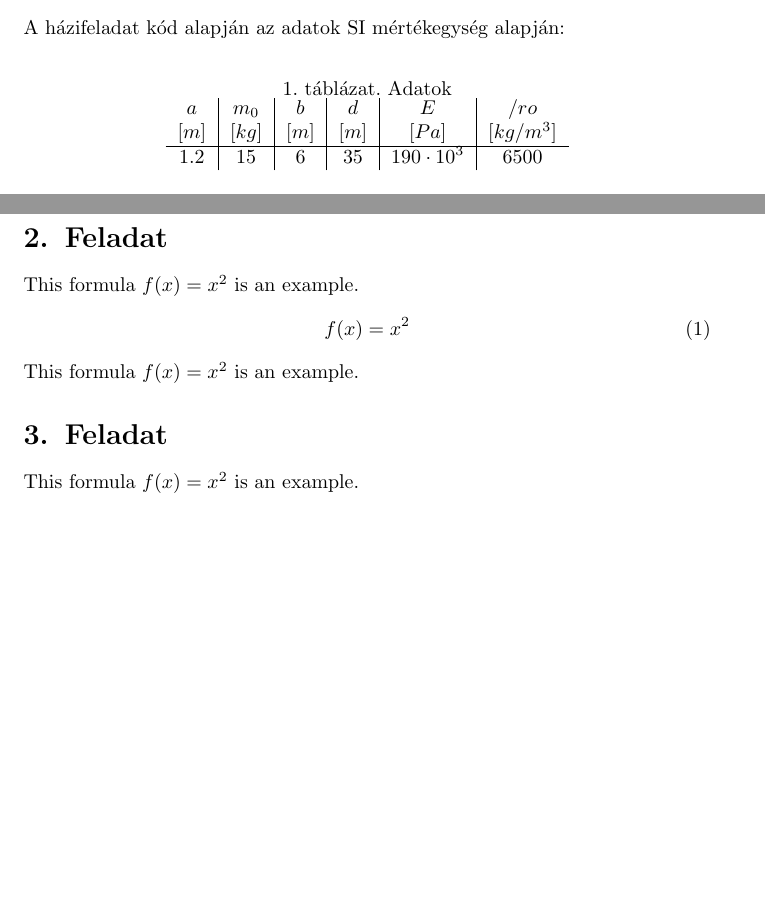
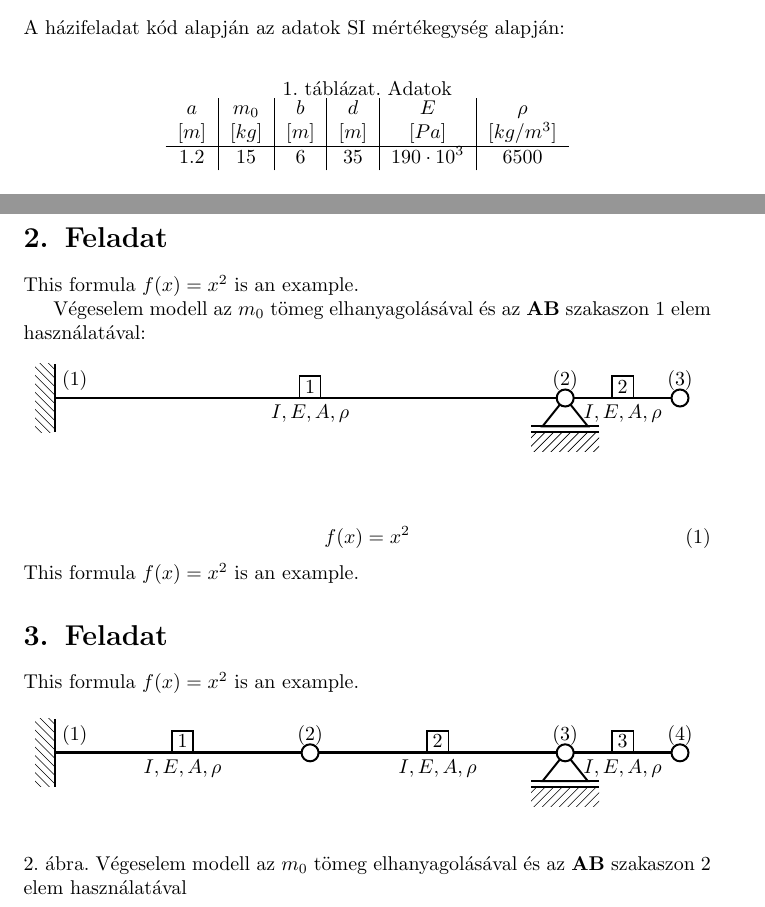
Before and after one commit to tardani95/basics-of-fem-hw-2, a LaTeX document (documentation/vem_hf2.tex): two parts of pages 4 and 5 of 5, joined at a grey line, cut so that both start at the same text, the shorter picture padded with empty space. The pictures show the PDF file documentation/vem_hf2.pdf that the author committed with the source.

Commit message:
figure to the 2nd and 3rd exercise ready

```diff
--- a/documentation/vem_hf2.tex
+++ b/documentation/vem_hf2.tex
@@ -78,7 +81,7 @@
 			\caption{Adatok}
 			\label{tab:table1}
 			\begin{tabular}{c|c|c|c|c|c} % <-- Alignments: 1st column left, 2nd middle and 3rd right, with vertical lines in between
-				$a$ & $m_{0}$ & $b$ & $d$ & $E$ & $/ro$\\
+				$a$ & $m_{0}$ & $b$ & $d$ & $E$ & $\rho$\\
 				$[m]$ & $[kg]$ & $[m]$ & $[m]$ & $[Pa]$ & $[kg/m^{3}]$\\
 				\hline
 				1.2 & 15 & 6 & 35 & $190\cdot10^3$ & 6500\\
@@ -157,5 +154,16 @@
 
 	\newpage
 
+	%---------------------
+	% 2.feladat
+	%---------------------
 	\section{Feladat}
+
 		This formula $f(x) = x^2$ is an example.
+
+
+
+	Végeselem modell az $m_{0}$ tömeg elhanyagolásával és az \textbf{AB} szakaszon 1 elem használatával:
+	\begin{figure}[h!]
+		\begin{center}
+			\begin{tikzpicture}
@@ -166,6 +211,46 @@
 	\section{Feladat}
 	This formula $f(x) = x^2$ is an example.
 
+	\begin{figure}[h!]
+		\begin{center}
+			\begin{tikzpicture}
+				\scaling{.015};
+				% auxiliary points
+				\point{a}{0}{0};
+				\point{b}{\ab}{0};
+				\point{b1}{\ab/2}{0};
+				\point{c}{\acvv}{0};
+				\point{d}{200}{0};
+				\point{d2}{210}{35};
+
+				\beam{2}{a}{b1};
+				\beam{2}{b1}{b};
+				\beam{2}{b}{c};
+
+				\support{2}{b};
+				\support{3}{a}[-90];
+
+				%\hinge{1}{A};
+				\hinge{1}{b1};
+				\hinge{1}{b};
+				\hinge{1}{c};
+
+				\notation{1}{a}{$(1)$}[above right];
+				\notation{1}{b1}{$(2)$}[above];
+				\notation{1}{b}{$(3)$}[above];
+				\notation{1}{c}{$(4)$}[above];
+
+				\notation{5}{a}{b1}[$I, E, A, \rho $][.5][below];
+				\notation{5}{b1}{b}[$I, E, A, \rho $][.5][below];
+				\notation{5}{b}{c}[$I, E, A, \rho $][.5][below];
+
+				\notation{4}{a}{b1}[1]
+				\notation{4}{b1}{b}[2]
+				\notation{4}{b}{c}[3]
+			\end{tikzpicture}
+		\end{center}
+	\caption{Végeselem modell az $m_{0}$ tömeg elhanyagolásával és az \textbf{AB} szakaszon 2 elem használatával}
+	\end{figure}
 
 
 
```
Also changed, not shown: documentation/vem_hf2.pdf, documentation/vem_hf2.tex (56 more changed lines). Lines whose indentation alone changed are shown as unchanged.
